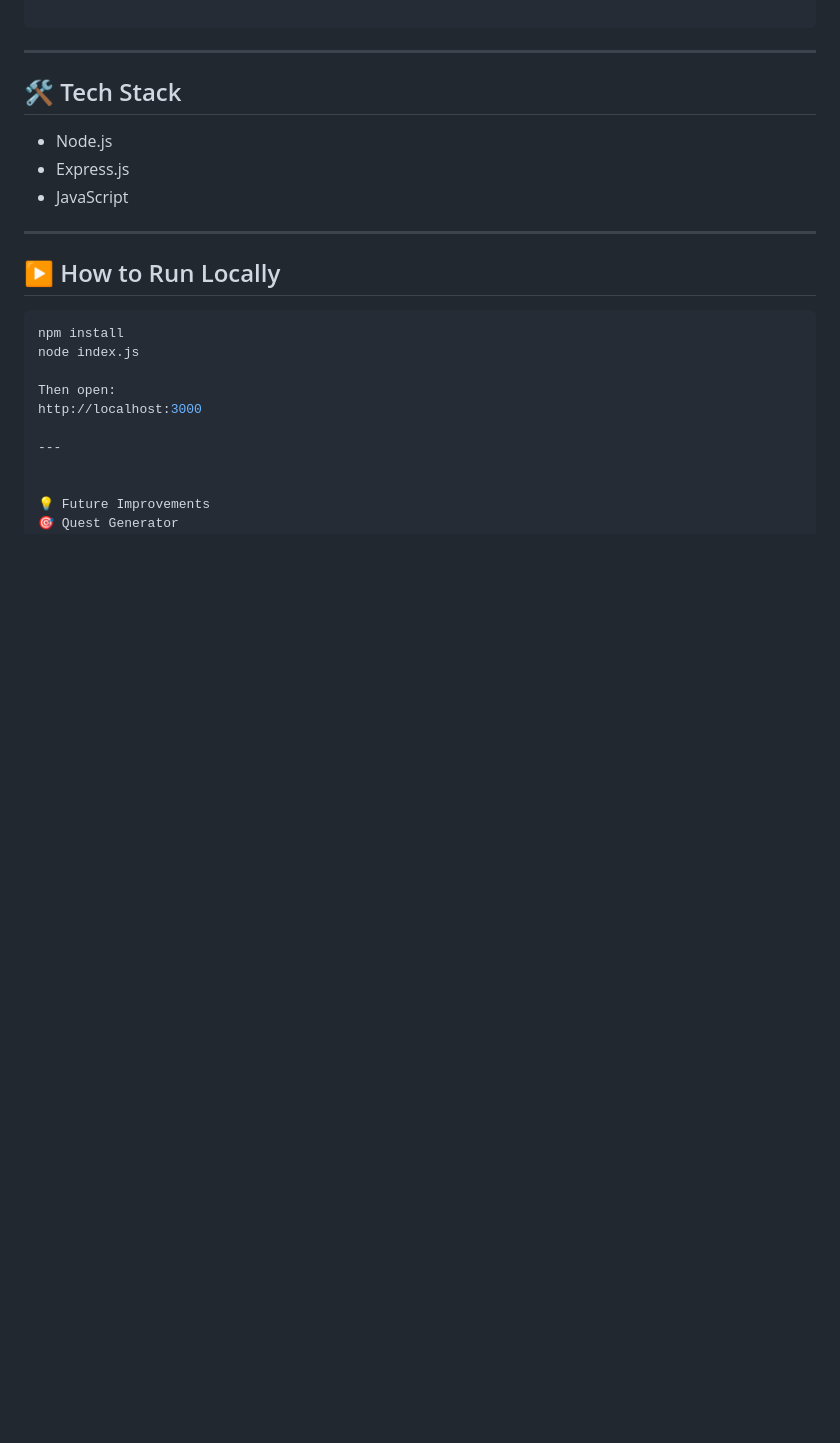
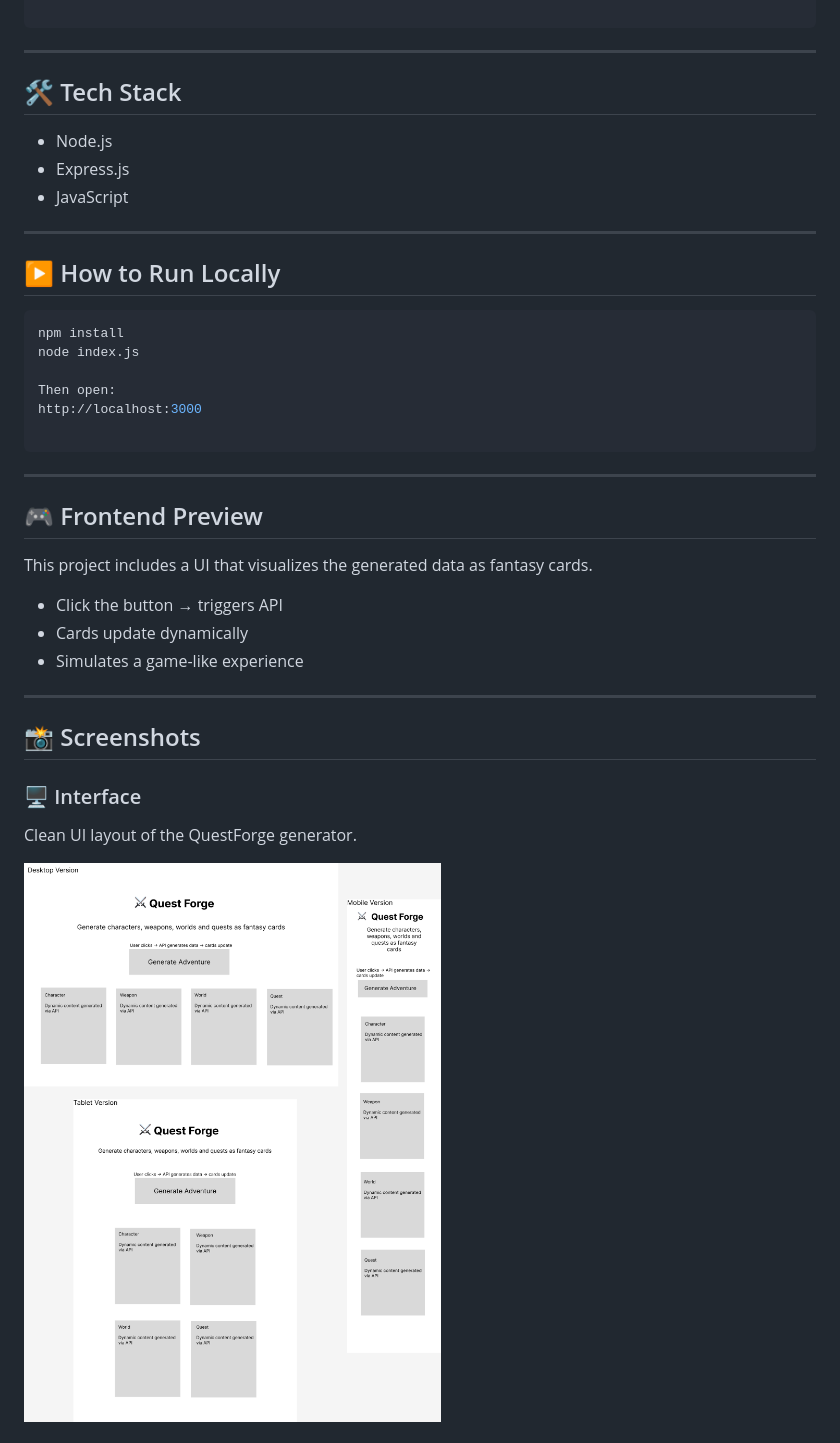
Before and after one commit to ChiSimo/questforge-api, a Markdown page: README.md, the part around the change printed below. Drawn GitHub-style; pictures changed too: screenshots/ui.png (added); blank space fills up the shorter version.

Commit message:
Added screenshots to README

````diff
--- a/README.md
+++ b/README.md
@@ -96,7 +96,22 @@ node index.js
 Then open:
 http://localhost:3000
 
+```
 ---
 
+## 🎮 Frontend Preview
 
-💡 Future Improvements
+This project includes a UI that visualizes the generated data as fantasy cards.
+
+- Click the button → triggers API
+- Cards update dynamically
+- Simulates a game-like experience
+
+---
+## 📸 Screenshots
+
+### 🖥️ Interface
+Clean UI layout of the QuestForge generator.
+
+![UI](./screenshots/ui.png)
+
````
Also changed, not shown: other parts of README.md (+16 -0 lines), screenshots/empty.png (added), screenshots/generated.png (added), 6 other files.
